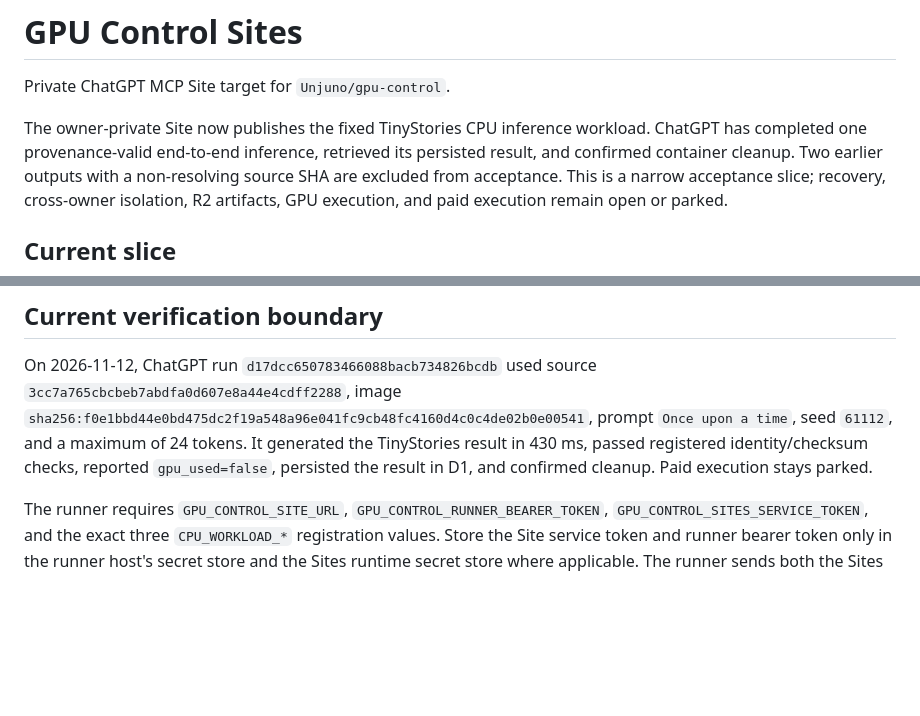
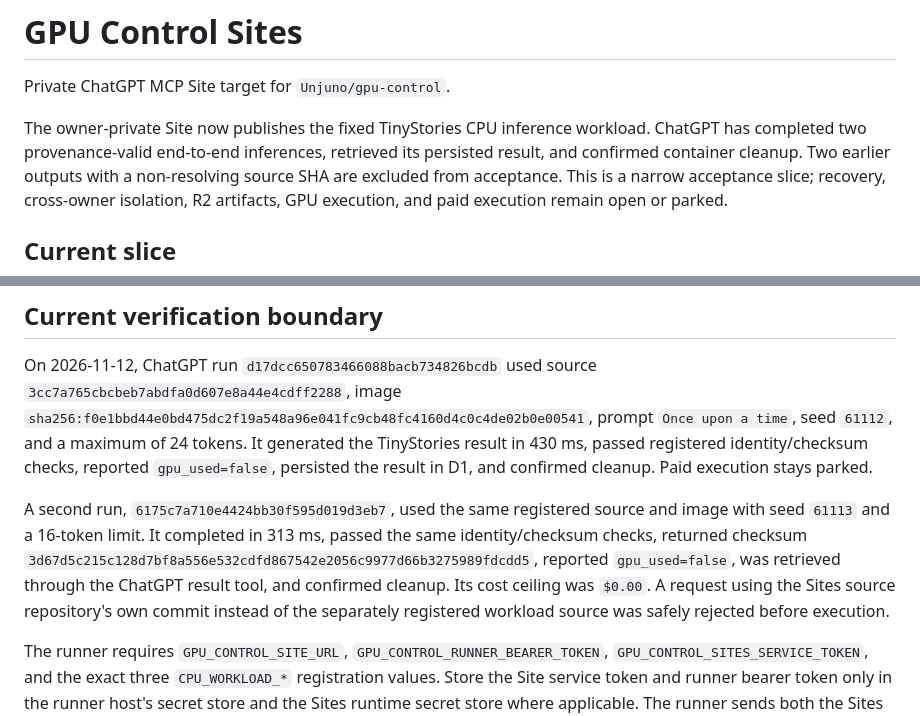
Before and after one commit to Unjuno/gpu-control, a Markdown page: sites/gpu-control-sites/README.md, 2 parts joined by grey strips. Drawn GitHub-style; blank space fills up the shorter version.

Commit message:
Record second Sites CPU inference acceptance

```diff
--- a/sites/gpu-control-sites/README.md
+++ b/sites/gpu-control-sites/README.md
@@ -3,7 +3,7 @@
 Private ChatGPT MCP Site target for `Unjuno/gpu-control`.
 
 The owner-private Site now publishes the fixed TinyStories CPU inference
-workload. ChatGPT has completed one provenance-valid end-to-end inference,
+workload. ChatGPT has completed two provenance-valid end-to-end inferences,
 retrieved its persisted result, and confirmed container cleanup. Two earlier
 outputs with a non-resolving source SHA are excluded from acceptance. This is a narrow acceptance
 slice; recovery, cross-owner isolation, R2 artifacts, GPU execution, and paid
@@ -37,6 +37,8 @@ The Worker lease is a fixed 180 seconds, exceeding the runner's bounded Docker s
 
 On 2026-11-12, ChatGPT run `d17dcc650783466088bacb734826bcdb` used source `3cc7a765cbcbeb7abdfa0d607e8a44e4cdff2288`, image `sha256:f0e1bbd44e0bd475dc2f19a548a96e041fc9cb48fc4160d4c0c4de02b0e00541`, prompt `Once upon a time`, seed `61112`, and a maximum of 24 tokens. It generated the TinyStories result in 430 ms, passed registered identity/checksum checks, reported `gpu_used=false`, persisted the result in D1, and confirmed cleanup. Paid execution stays parked.
 
+A second run, `6175c7a710e4424bb30f595d019d3eb7`, used the same registered source and image with seed `61113` and a 16-token limit. It completed in 313 ms, passed the same identity/checksum checks, returned checksum `3d67d5c215c128d7bf8a556e532cdfd867542e2056c9977d66b3275989fdcdd5`, reported `gpu_used=false`, was retrieved through the ChatGPT result tool, and confirmed cleanup. Its cost ceiling was `$0.00`. A request using the Sites source repository's own commit instead of the separately registered workload source was safely rejected before execution.
+
 The runner requires `GPU_CONTROL_SITE_URL`, `GPU_CONTROL_RUNNER_BEARER_TOKEN`, `GPU_CONTROL_SITES_SERVICE_TOKEN`, and the exact three `CPU_WORKLOAD_*` registration values. Store the Site service token and runner bearer token only in the runner host's secret store and the Sites runtime secret store where applicable. The runner sends both the Sites service authorization header and independent bearer token. It never logs response bodies or credentials. It does not accept code, image names, Docker options, or provider selection from tool callers.
 
 The migration directory is append-only after publication. The initial schema creates only control-plane tables; it does not seed owners, credentials, or workload approvals.
```
Also changed, not shown: docs/RELEASE_MATRIX.md (+4 -4 lines).
